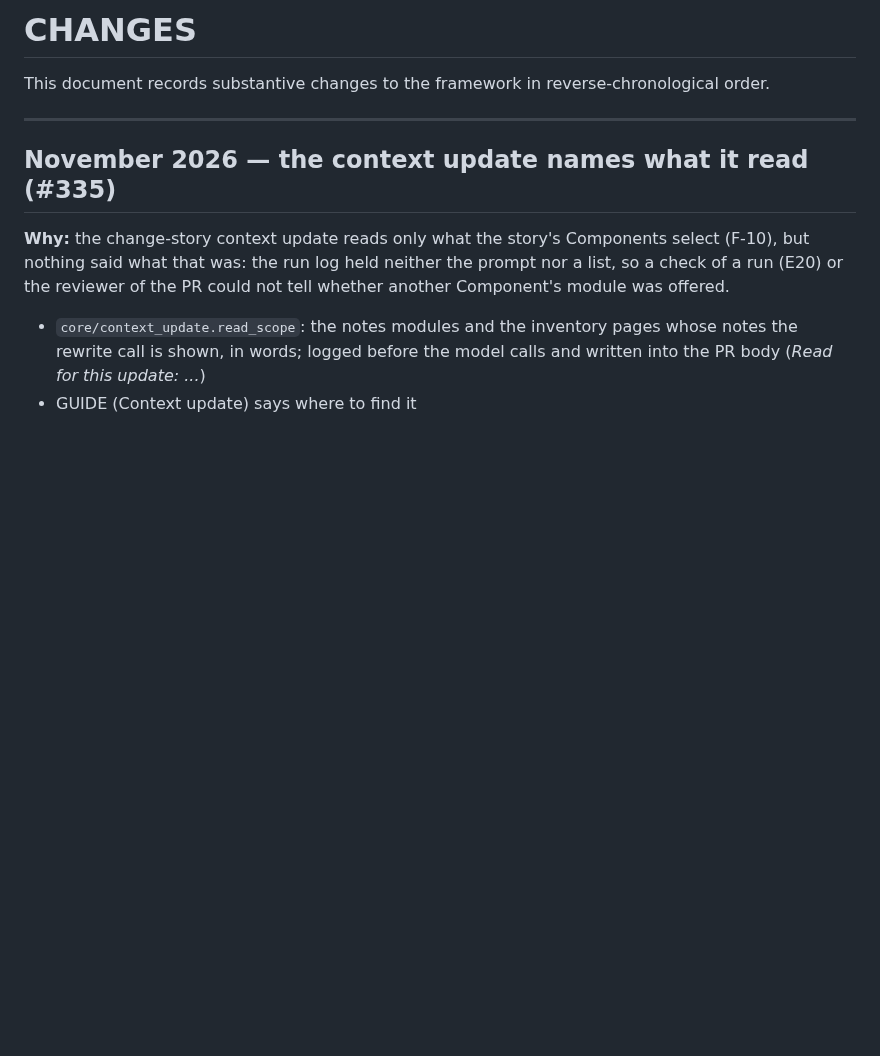
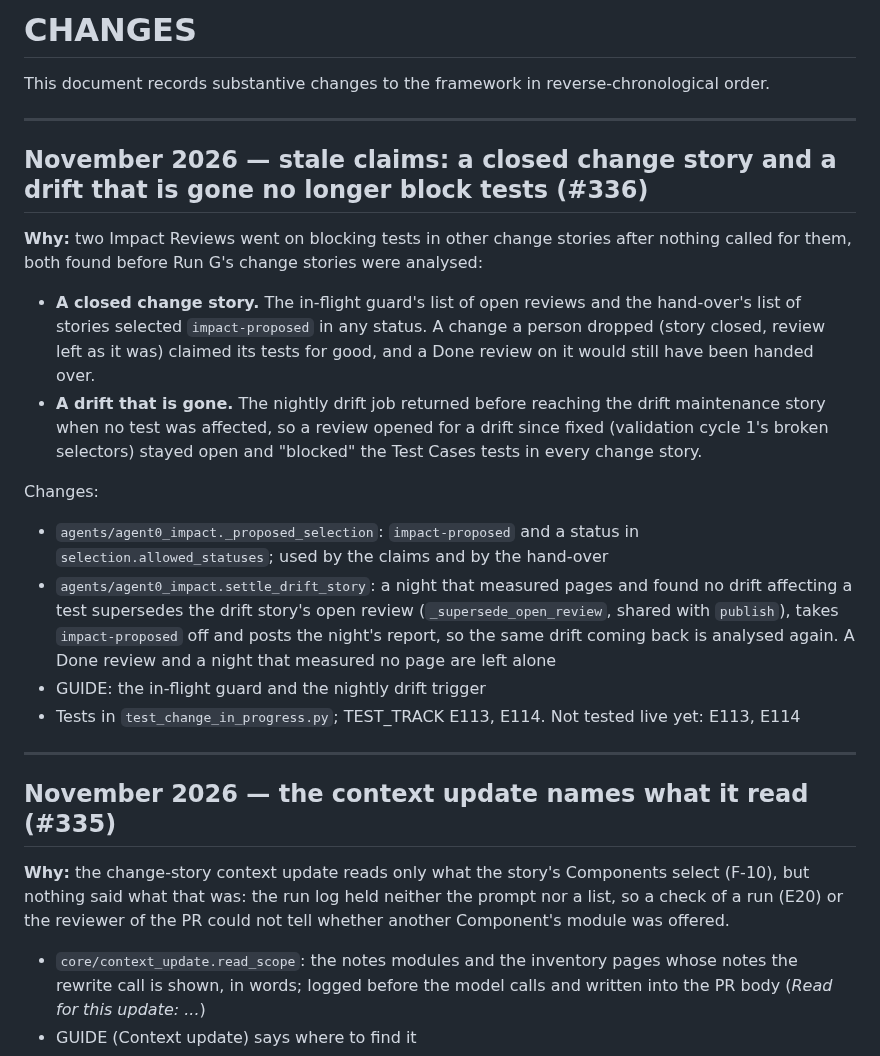
Before and after one commit to rajiniottesting-coder/multi-agent-test-automation, a Markdown page: CHANGES.md, the part around the change. Drawn GitHub-style; blank space fills up the shorter version.

Commit message:
docs: CHANGES and TEST_TRACK E113, E114
Co-Authored-By: Claude Opus 5.5 <noreply@anthropic.com>
Claude-Session: https://claude.ai/code/session_01Hdt9dfDxMqeMaCQAfeEppm

```diff
--- a/CHANGES.md
+++ b/CHANGES.md
@@ -1,6 +1,20 @@
 # CHANGES
 
 This document records substantive changes to the framework in reverse-chronological order.
+
+---
+
+## November 2026 — stale claims: a closed change story and a drift that is gone no longer block tests (#336)
+
+**Why:** two Impact Reviews went on blocking tests in other change stories after nothing called for them, both found before Run G's change stories were analysed:
+- **A closed change story.** The in-flight guard's list of open reviews and the hand-over's list of stories selected `impact-proposed` in any status. A change a person dropped (story closed, review left as it was) claimed its tests for good, and a Done review on it would still have been handed over.
+- **A drift that is gone.** The nightly drift job returned before reaching the drift maintenance story when no test was affected, so a review opened for a drift since fixed (validation cycle 1's broken selectors) stayed open and "blocked" the Test Cases tests in every change story.
+
+Changes:
+- `agents/agent0_impact._proposed_selection`: `impact-proposed` and a status in `selection.allowed_statuses`; used by the claims and by the hand-over
+- `agents/agent0_impact.settle_drift_story`: a night that measured pages and found no drift affecting a test supersedes the drift story's open review (`_supersede_open_review`, shared with `publish`), takes `impact-proposed` off and posts the night's report, so the same drift coming back is analysed again. A Done review and a night that measured no page are left alone
+- GUIDE: the in-flight guard and the nightly drift trigger
+- Tests in `test_change_in_progress.py`; TEST_TRACK E113, E114. Not tested live yet: E113, E114
 
 ---
 
```
Also changed, not shown: docs/TEST_TRACK.md (+3 -0 lines).
